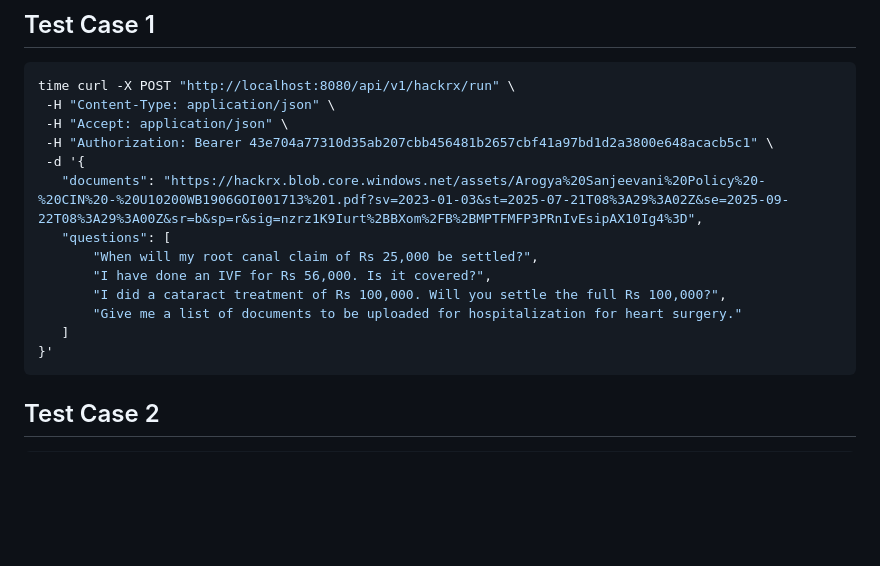
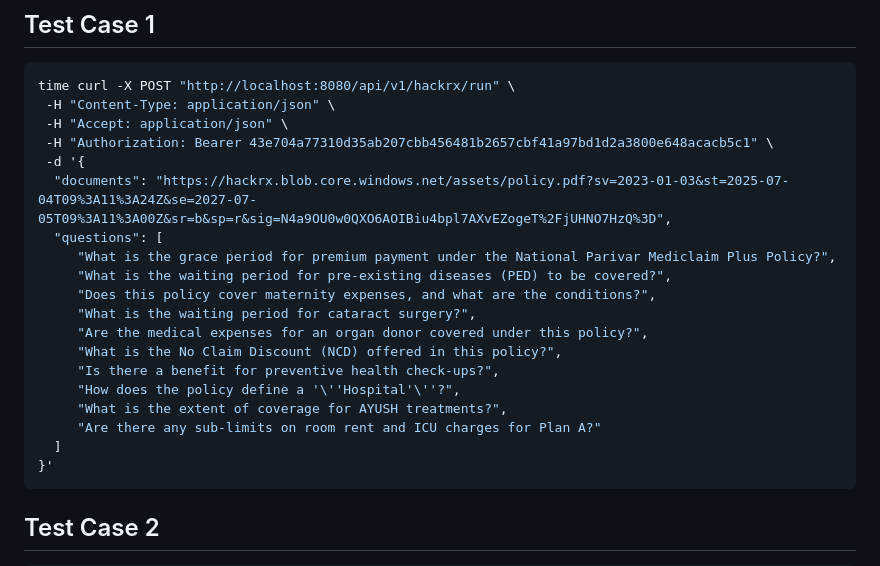
Before and after one commit to hackathon5413/RAG-policy-system, a Markdown page: curl_commands.md, the part around the change. GitHub-like rendering; blank space fills up the shorter version.

Commit message:
Update curl command examples; modify document URLs and enhance questions for improved clarity and relevance.

````diff
--- a/curl_commands.md
+++ b/curl_commands.md
@@ -7,13 +7,19 @@ time curl -X POST "http://localhost:8080/api/v1/hackrx/run" \
  -H "Accept: application/json" \
  -H "Authorization: Bearer 43e704a77310d35ab207cbb456481b2657cbf41a97bd1d2a3800e648acacb5c1" \
  -d '{
-   "documents": "https://hackrx.blob.core.windows.net/assets/Arogya%20Sanjeevani%20Policy%20-%20CIN%20-%20U10200WB1906GOI001713%201.pdf?sv=2023-01-03&st=2025-07-21T08%3A29%3A02Z&se=2025-09-22T08%3A29%3A00Z&sr=b&sp=r&sig=nzrz1K9Iurt%2BBXom%2FB%2BMPTFMFP3PRnIvEsipAX10Ig4%3D",
-   "questions": [
-       "When will my root canal claim of Rs 25,000 be settled?",
-       "I have done an IVF for Rs 56,000. Is it covered?",
-       "I did a cataract treatment of Rs 100,000. Will you settle the full Rs 100,000?",
-       "Give me a list of documents to be uploaded for hospitalization for heart surgery."
-   ]
+  "documents": "https://hackrx.blob.core.windows.net/assets/policy.pdf?sv=2023-01-03&st=2025-07-04T09%3A11%3A24Z&se=2027-07-05T09%3A11%3A00Z&sr=b&sp=r&sig=N4a9OU0w0QXO6AOIBiu4bpl7AXvEZogeT%2FjUHNO7HzQ%3D",
+  "questions": [
+     "What is the grace period for premium payment under the National Parivar Mediclaim Plus Policy?",
+     "What is the waiting period for pre-existing diseases (PED) to be covered?",
+     "Does this policy cover maternity expenses, and what are the conditions?",
+     "What is the waiting period for cataract surgery?",
+     "Are the medical expenses for an organ donor covered under this policy?",
+     "What is the No Claim Discount (NCD) offered in this policy?",
+     "Is there a benefit for preventive health check-ups?",
+     "How does the policy define a '\''Hospital'\''?",
+     "What is the extent of coverage for AYUSH treatments?",
+     "Are there any sub-limits on room rent and ICU charges for Plan A?"
+  ]
 }'
 ```
 
````
